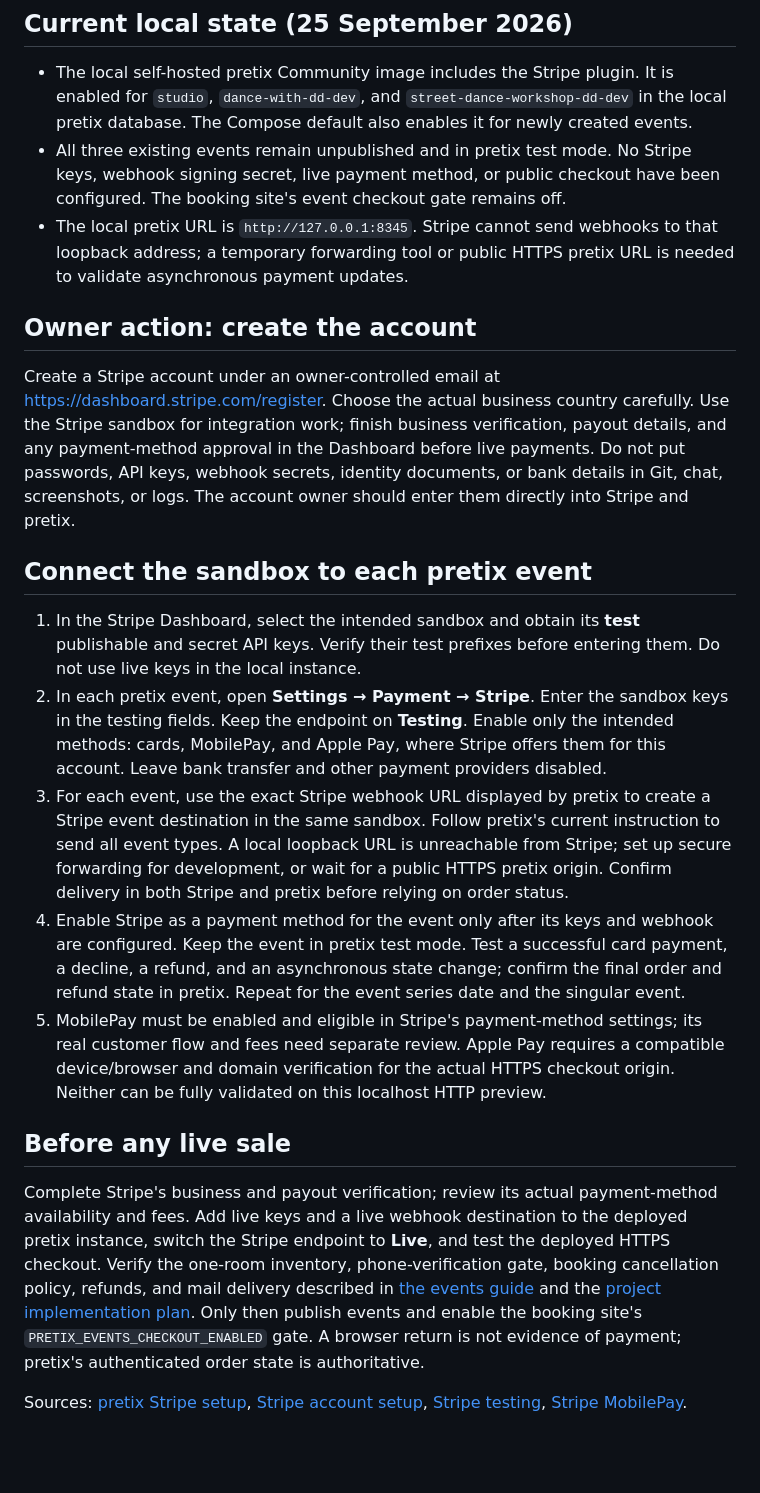
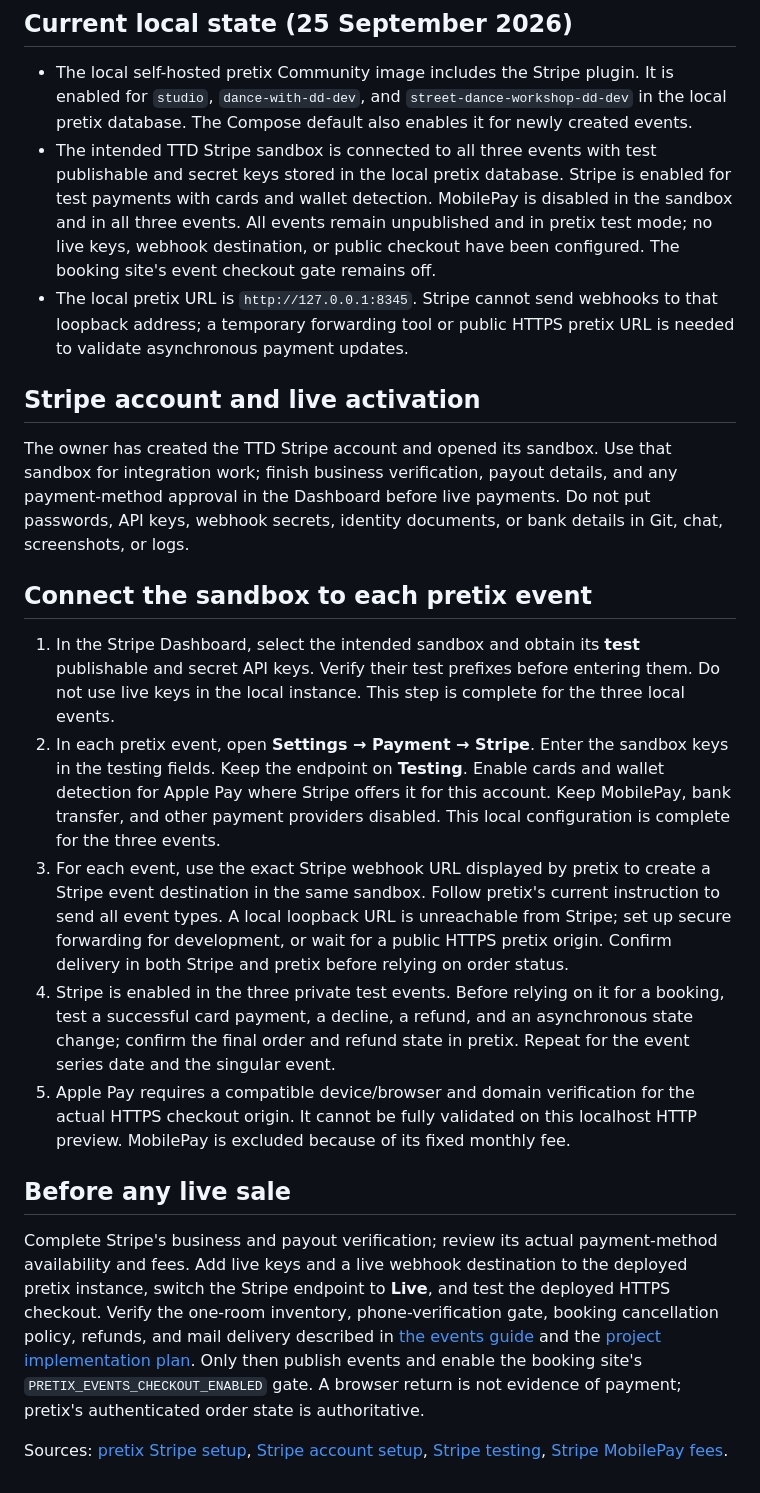
Before and after one commit to M3G4W4TT5/dd-website, a Markdown page: docs/STRIPE_TEST_SETUP.md, the part around the change. Drawn GitHub-style; blank space fills up the shorter version.

Commit message:
Exclude MobilePay from Stripe test setup

```diff
--- a/docs/STRIPE_TEST_SETUP.md
+++ b/docs/STRIPE_TEST_SETUP.md
@@ -3,23 +3,23 @@
 ## Current local state (25 September 2026)
 
 - The local self-hosted pretix Community image includes the Stripe plugin. It is enabled for `studio`, `dance-with-dd-dev`, and `street-dance-workshop-dd-dev` in the local pretix database. The Compose default also enables it for newly created events.
-- All three existing events remain unpublished and in pretix test mode. No Stripe keys, webhook signing secret, live payment method, or public checkout have been configured. The booking site's event checkout gate remains off.
+- The intended TTD Stripe sandbox is connected to all three events with test publishable and secret keys stored in the local pretix database. Stripe is enabled for test payments with cards and wallet detection. MobilePay is disabled in the sandbox and in all three events. All events remain unpublished and in pretix test mode; no live keys, webhook destination, or public checkout have been configured. The booking site's event checkout gate remains off.
 - The local pretix URL is `http://127.0.0.1:8345`. Stripe cannot send webhooks to that loopback address; a temporary forwarding tool or public HTTPS pretix URL is needed to validate asynchronous payment updates.
 
-## Owner action: create the account
+## Stripe account and live activation
 
-Create a Stripe account under an owner-controlled email at <https://dashboard.stripe.com/register>. Choose the actual business country carefully. Use the Stripe sandbox for integration work; finish business verification, payout details, and any payment-method approval in the Dashboard before live payments. Do not put passwords, API keys, webhook secrets, identity documents, or bank details in Git, chat, screenshots, or logs. The account owner should enter them directly into Stripe and pretix.
+The owner has created the TTD Stripe account and opened its sandbox. Use that sandbox for integration work; finish business verification, payout details, and any payment-method approval in the Dashboard before live payments. Do not put passwords, API keys, webhook secrets, identity documents, or bank details in Git, chat, screenshots, or logs.
 
 ## Connect the sandbox to each pretix event
 
-1. In the Stripe Dashboard, select the intended sandbox and obtain its **test** publishable and secret API keys. Verify their test prefixes before entering them. Do not use live keys in the local instance.
-2. In each pretix event, open **Settings → Payment → Stripe**. Enter the sandbox keys in the testing fields. Keep the endpoint on **Testing**. Enable only the intended methods: cards, MobilePay, and Apple Pay, where Stripe offers them for this account. Leave bank transfer and other payment providers disabled.
+1. In the Stripe Dashboard, select the intended sandbox and obtain its **test** publishable and secret API keys. Verify their test prefixes before entering them. Do not use live keys in the local instance. This step is complete for the three local events.
+2. In each pretix event, open **Settings → Payment → Stripe**. Enter the sandbox keys in the testing fields. Keep the endpoint on **Testing**. Enable cards and wallet detection for Apple Pay where Stripe offers it for this account. Keep MobilePay, bank transfer, and other payment providers disabled. This local configuration is complete for the three events.
 3. For each event, use the exact Stripe webhook URL displayed by pretix to create a Stripe event destination in the same sandbox. Follow pretix's current instruction to send all event types. A local loopback URL is unreachable from Stripe; set up secure forwarding for development, or wait for a public HTTPS pretix origin. Confirm delivery in both Stripe and pretix before relying on order status.
-4. Enable Stripe as a payment method for the event only after its keys and webhook are configured. Keep the event in pretix test mode. Test a successful card payment, a decline, a refund, and an asynchronous state change; confirm the final order and refund state in pretix. Repeat for the event series date and the singular event.
-5. MobilePay must be enabled and eligible in Stripe's payment-method settings; its real customer flow and fees need separate review. Apple Pay requires a compatible device/browser and domain verification for the actual HTTPS checkout origin. Neither can be fully validated on this localhost HTTP preview.
+4. Stripe is enabled in the three private test events. Before relying on it for a booking, test a successful card payment, a decline, a refund, and an asynchronous state change; confirm the final order and refund state in pretix. Repeat for the event series date and the singular event.
+5. Apple Pay requires a compatible device/browser and domain verification for the actual HTTPS checkout origin. It cannot be fully validated on this localhost HTTP preview. MobilePay is excluded because of its fixed monthly fee.
 
 ## Before any live sale
 
 Complete Stripe's business and payout verification; review its actual payment-method availability and fees. Add live keys and a live webhook destination to the deployed pretix instance, switch the Stripe endpoint to **Live**, and test the deployed HTTPS checkout. Verify the one-room inventory, phone-verification gate, booking cancellation policy, refunds, and mail delivery described in [the events guide](../apps/booking/EVENTS.md) and the [project implementation plan](../../IMPLEMENTATION_PLAN.md). Only then publish events and enable the booking site's `PRETIX_EVENTS_CHECKOUT_ENABLED` gate. A browser return is not evidence of payment; pretix's authenticated order state is authoritative.
 
-Sources: [pretix Stripe setup](https://docs.pretix.eu/guides/payment/stripe/), [Stripe account setup](https://docs.stripe.com/get-started/account/set-up), [Stripe testing](https://docs.stripe.com/testing), [Stripe MobilePay](https://docs.stripe.com/payments/mobilepay).
+Sources: [pretix Stripe setup](https://docs.pretix.eu/guides/payment/stripe/), [Stripe account setup](https://docs.stripe.com/get-started/account/set-up), [Stripe testing](https://docs.stripe.com/testing), [Stripe MobilePay fees](https://docs.stripe.com/payments/mobilepay).
```
